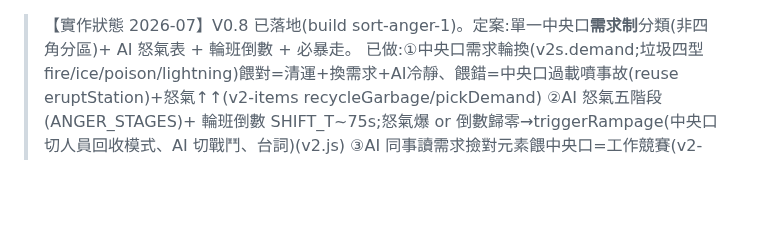
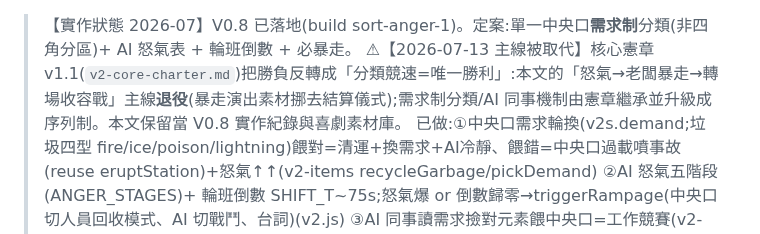
Before and after one commit to pony0278/Mini-Mage-Mayhem, a Markdown page: docs/v2-sorting-ai-anger.md, the part around the change. Rendered like a GitHub page; blank space fills up the shorter version.

```diff
--- a/docs/v2-sorting-ai-anger.md
+++ b/docs/v2-sorting-ai-anger.md
@@ -1,4 +1,5 @@
 > 【實作狀態 2026-07】V0.8 已落地(build sort-anger-1)。定案:單一中央口**需求制**分類(非四角分區)+ AI 怒氣表 + 輪班倒數 + 必暴走。
+> ⚠【2026-07-13 主線被取代】核心憲章 v1.1(`v2-core-charter.md`)把勝負反轉成「分類競速=唯一勝利」:本文的「怒氣→老闆暴走→轉場收容戰」主線**退役**(暴走演出素材挪去結算儀式);需求制分類/AI 同事機制由憲章繼承並升級成序列制。本文保留當 V0.8 實作紀錄與喜劇素材庫。
 > 已做:①中央口需求輪換(v2s.demand;垃圾四型 fire/ice/poison/lightning)餵對=清運+換需求+AI冷靜、餵錯=中央口過載噴事故(reuse eruptStation)+怒氣↑↑(v2-items recycleGarbage/pickDemand)
 > ②AI 怒氣五階段(ANGER_STAGES)+ 輪班倒數 SHIFT_T~75s;怒氣爆 or 倒數歸零→triggerRampage(中央口切人員回收模式、AI 切戰鬥、台詞)(v2.js)
 > ③AI 同事讀需求撿對元素餵中央口=工作競賽(v2-combat demoMove;暴走才切 fight);砸 AI→怒氣↑ ④HUD:需求大標/輪班/AI情緒/工作競賽/暴走待回收人員(v2-hud drawSorting)。驗收 tests/sorting.mjs。
```
Also changed, not shown: docs/README.md (+2 -1 lines), docs/v2-core-charter.md (added, +128 -0 lines).
